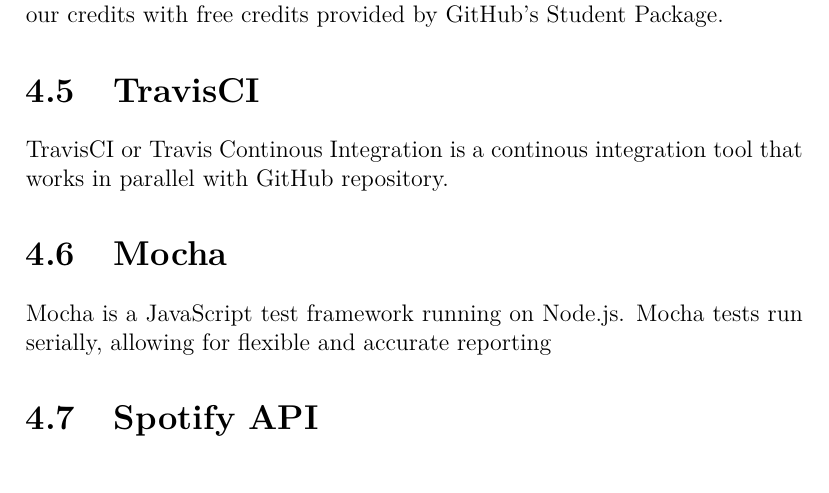
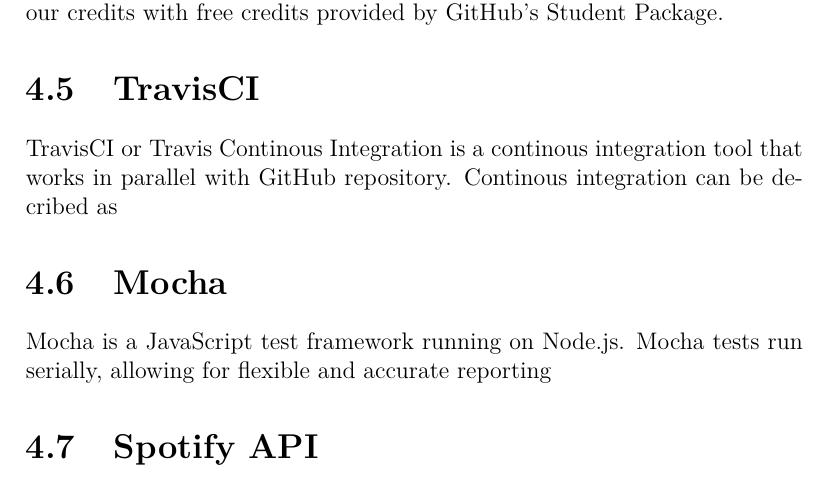
Before and after one commit to WePickOrganization/WePick, a LaTeX thesis (docs/project.tex, which reads docs/content.tex): part of page 17 of 38, cut so that both start at the same text. Compiled offline with pdfLaTeX.

Commit message:
Merge commit

```diff
--- a/docs/content.tex
+++ b/docs/content.tex
@@ -308,7 +308,7 @@
 
 
 \section{TravisCI}
-TravisCI or Travis Continous Integration is a continous integration tool that works in parallel with GitHub repository.
+TravisCI or Travis Continous Integration is a continous integration tool that works in parallel with GitHub repository. Continous integration can be decribed as
 
 \section{Mocha}
 Mocha is a JavaScript test framework running on Node.js. Mocha tests run serially, allowing for flexible and accurate reporting
```
Also changed, not shown: docs/project.pdf, 1 other file.
